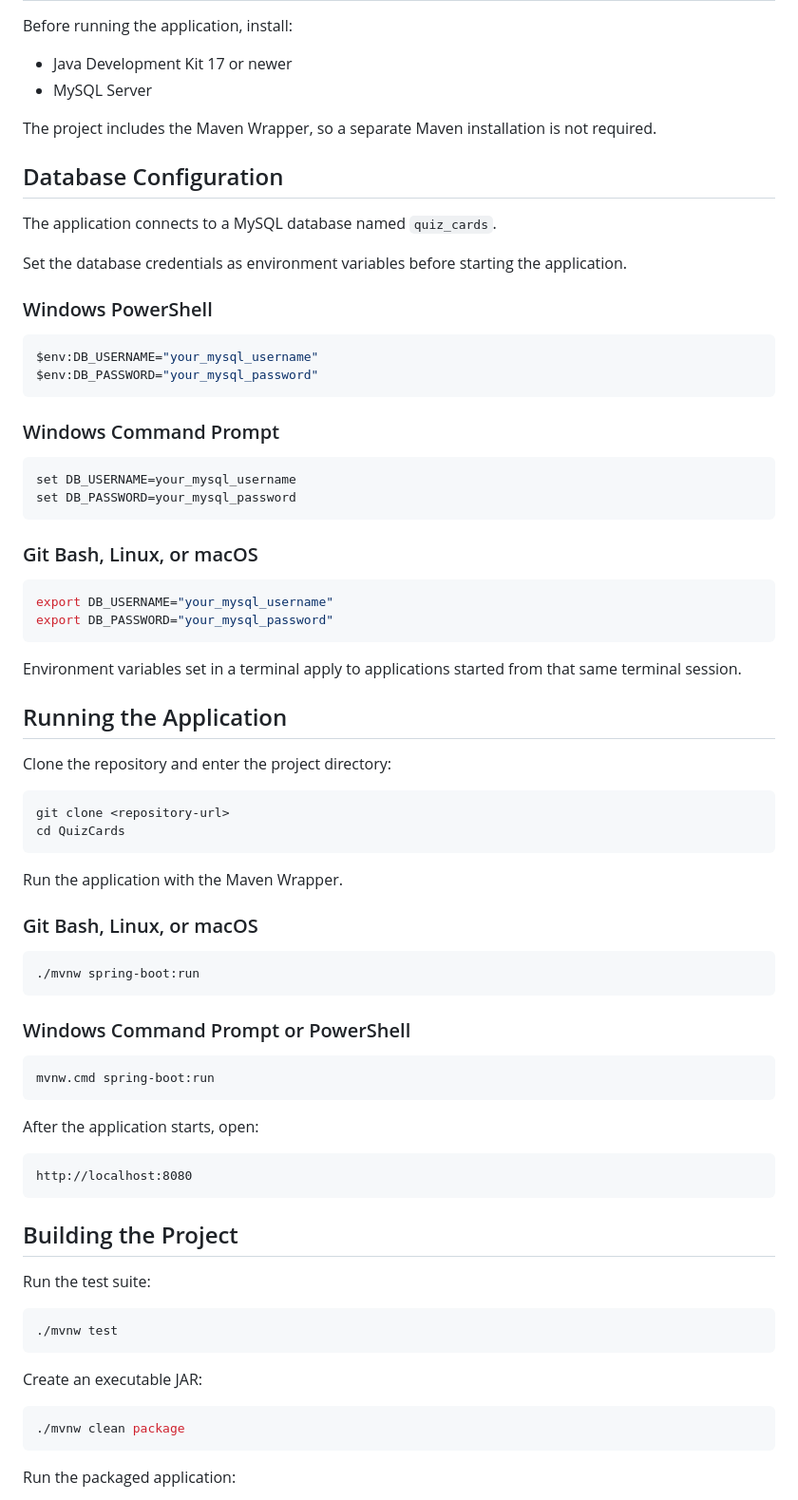
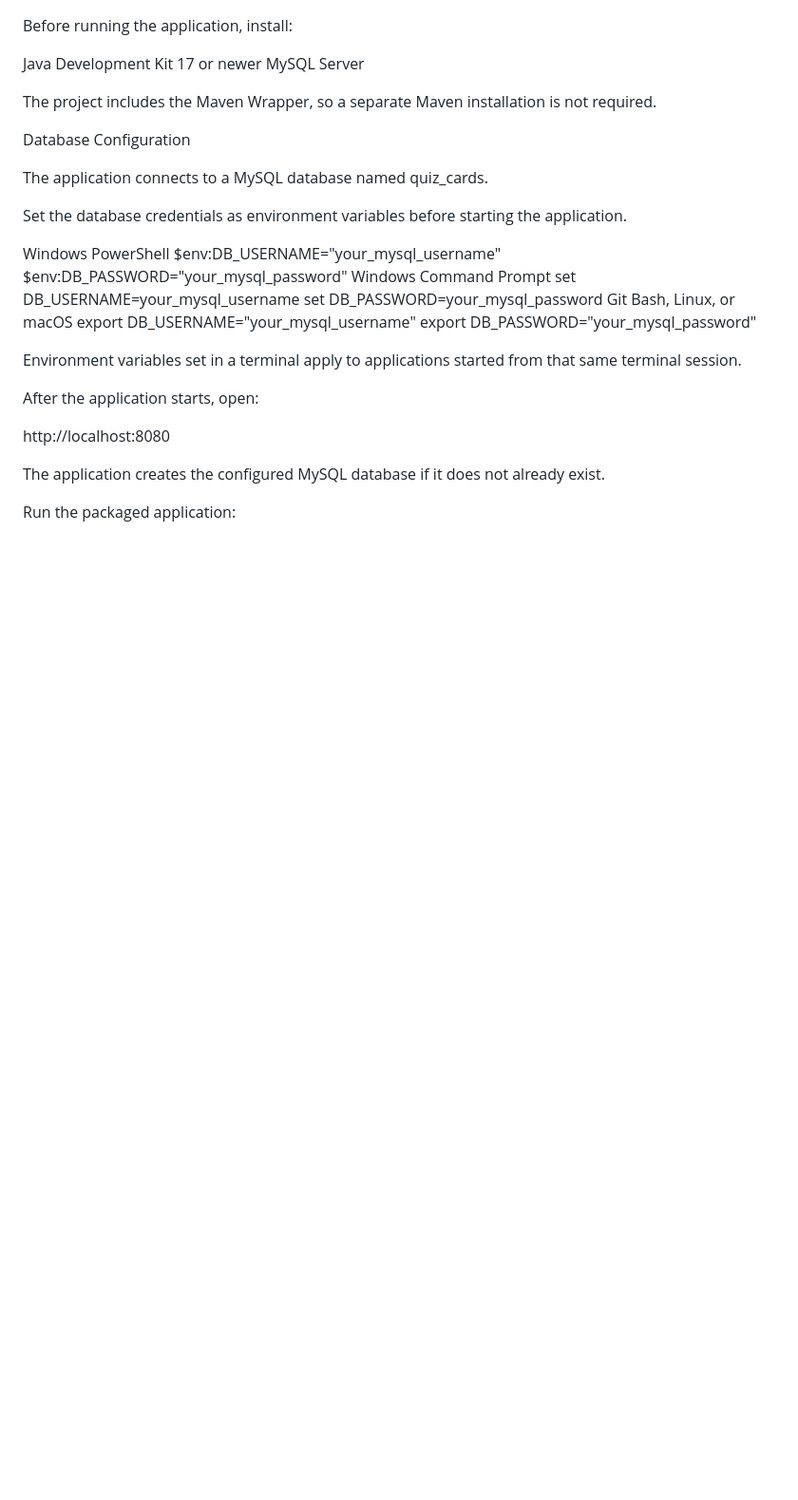
Before and after one commit to pavlov95/quiz-cards, a Markdown page: README.md, the part around one of its changes. Shown at 95% size. GitHub-like rendering; blank space fills up the shorter version.

````diff
--- a/README.md
+++ b/README.md
@@ -65,82 +135,35 @@ Represents the role assigned to a user account.
 
 Before running the application, install:
 
-- Java Development Kit 17 or newer
-- MySQL Server
+Java Development Kit 17 or newer
+MySQL Server
 
 The project includes the Maven Wrapper, so a separate Maven installation is not required.
 
-## Database Configuration
+Database Configuration
 
-The application connects to a MySQL database named `quiz_cards`.
+The application connects to a MySQL database named quiz_cards.
 
 Set the database credentials as environment variables before starting the application.
 
-### Windows PowerShell
-
-```powershell
+Windows PowerShell
 $env:DB_USERNAME="your_mysql_username"
 $env:DB_PASSWORD="your_mysql_password"
-```
-
-### Windows Command Prompt
-
-```bat
+Windows Command Prompt
 set DB_USERNAME=your_mysql_username
 set DB_PASSWORD=your_mysql_password
-```
-
-### Git Bash, Linux, or macOS
-
-```bash
+Git Bash, Linux, or macOS
 export DB_USERNAME="your_mysql_username"
 export DB_PASSWORD="your_mysql_password"
-```
 
 Environment variables set in a terminal apply to applications started from that same terminal session.
 
-## Running the Application
-
-Clone the repository and enter the project directory:
-
-```bash
-git clone <repository-url>
-cd QuizCards
-```
-
-Run the application with the Maven Wrapper.
-
-### Git Bash, Linux, or macOS
-
-```bash
-./mvnw spring-boot:run
-```
-
-### Windows Command Prompt or PowerShell
-
-```bat
-mvnw.cmd spring-boot:run
-```
 
 After the application starts, open:
 
-```text
 http://localhost:8080
-```
 
-## Building the Project
-
-Run the test suite:
-
-```bash
-./mvnw test
-```
-
-Create an executable JAR:
-
-```bash
-./mvnw clean package
-```
+The application creates the configured MySQL database if it does not already exist.
 
 Run the packaged application:
 
````
Also changed, not shown: other parts of README.md (+168 -79 lines).
